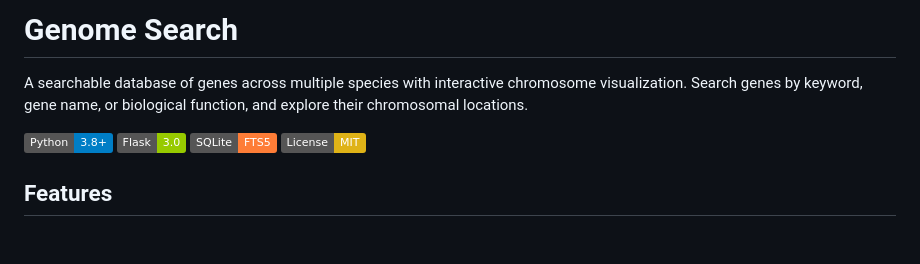
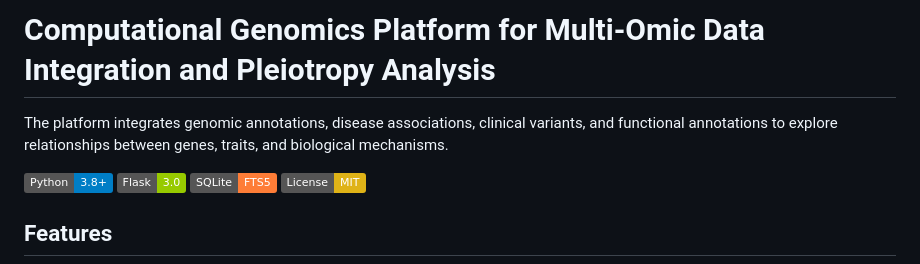
Before and after one commit to ColeOliva/genomeSearch, a Markdown page: README.md, the part around the change. Rendered like a GitHub page; badges without logos; blank space fills up the shorter version.

Commit message:
Revise README for computational genomics platform
Updated project description to reflect new focus on multi-omic data integration and pleiotropy analysis.

```diff
--- a/README.md
+++ b/README.md
@@ -1,6 +1,6 @@
-# Genome Search
+# Computational Genomics Platform for Multi-Omic Data Integration and Pleiotropy Analysis
 
-A searchable database of genes across multiple species with interactive chromosome visualization. Search genes by keyword, gene name, or biological function, and explore their chromosomal locations.
+The platform integrates genomic annotations, disease associations, clinical variants, and functional annotations to explore relationships between genes, traits, and biological mechanisms.
 
 ![Python](https://img.shields.io/badge/Python-3.8+-blue.svg)
 ![Flask](https://img.shields.io/badge/Flask-3.0-green.svg)
```
